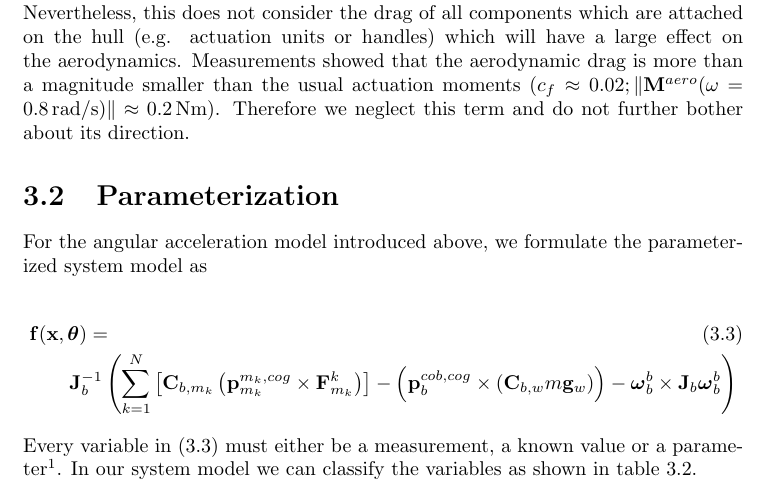
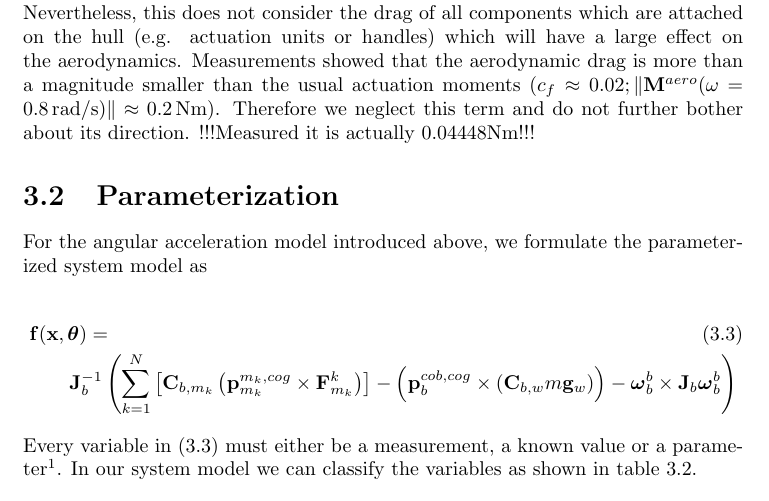
Before and after one commit to makrebs/AU_estimator_doc, a LaTeX thesis (01_Report/report.tex, which reads 01_Report/chapters/batch_optimization.tex): part of page 13 of 24, cut so that both start at the same text. Compiled offline with pdfLaTeX.

Commit message:
added comment about aerodynamic drag calcualtion: it is off by a factor of 5.

```diff
--- a/01_Report/chapters/batch_optimization.tex
+++ b/01_Report/chapters/batch_optimization.tex
@@ -105,6 +105,7 @@ If only rotational movement of the blimp is considered, integrating the wall she
 
 Nevertheless, this does not consider the drag of all components which are attached on the hull (e.g. actuation units or handles) which will have a large effect on the aerodynamics.
 Measurements showed that the aerodynamic drag is more than a magnitude smaller than the usual actuation moments ($c_f \approx 0.02; \|\mathbf{M}^{aero}(\omega = \unit[0.8]{rad/s})\| \approx \unit[0.2]{Nm}$). Therefore we neglect this term and do not further bother about its direction.
+!!!Measured it is actually 0.04448Nm!!!
 
 %The position vector $\mathbf{p}^{m_k,cog}_{m_k}$ is expressed in motor coordinates too.
 %As shown in section \ref{sub:par_position}, this simplifies the equation a lot if the motors are placed on a sphere. The motors forces $\mathbf{F}_{m_k}$ have only nonzero components in x and y direction (see figure \ref{fig:frames})
```
